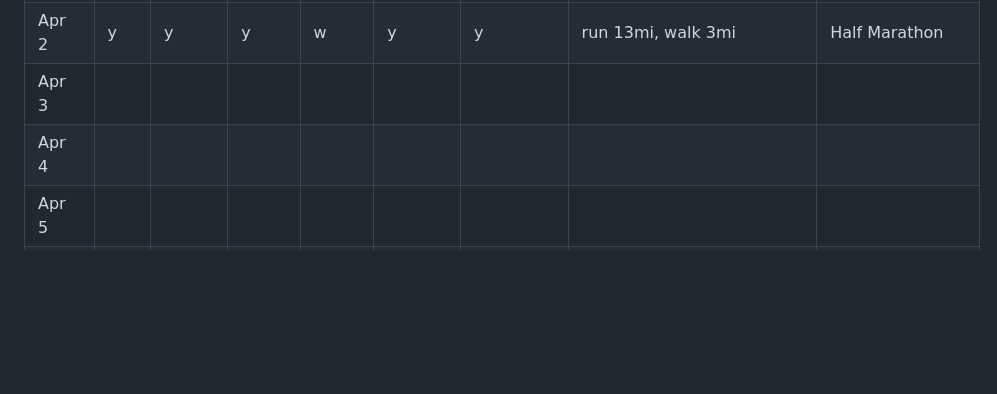
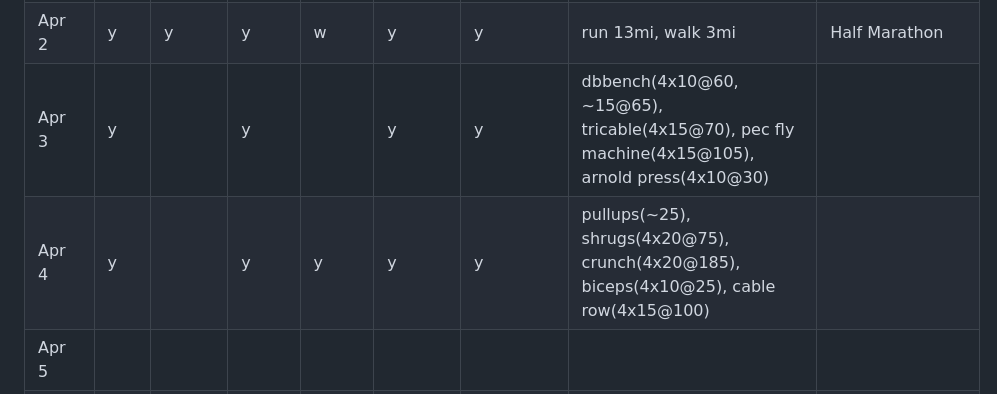
Before and after one commit to briantracy/briantracy.github.io, a Markdown page: misc/2023.md, the part around the change. GitHub-like rendering; blank space fills up the shorter version.

Commit message:
automated commit [Tue Apr  4 21:24:08 EDT 2023]

```diff
--- a/misc/2023.md
+++ b/misc/2023.md
@@ -128,8 +128,8 @@
 | Mar 31 | y   |       | y    | y    |        | y        |          | rest day (12 pullups) |
 | Apr 1  | y   | y     | y    | w    | y      | y        | soccer, biceps(4x12@30), arnold press(4x15@30) | Soccer Game |
 | Apr 2  | y   | y     | y    | w    | y      | y        | run 13mi, walk 3mi | Half Marathon |
-| Apr 3  |     |       |      |      |        |          |          | |
-| Apr 4  |     |       |      |      |        |          |          | |
+| Apr 3  | y   |       | y    |      | y      | y        | dbbench(4x10@60, ~15@65), tricable(4x15@70), pec fly machine(4x15@105), arnold press(4x10@30) | |
+| Apr 4  | y   |       | y    | y    | y      | y        | pullups(~25), shrugs(4x20@75), crunch(4x20@185), biceps(4x10@25), cable row(4x15@100) | |
 | Apr 5  |     |       |      |      |        |          |          | |
 | Apr 6  |     |       |      |      |        |          |          | |
 | Apr 7  |     |       |      |      |        |          |          | |
```
